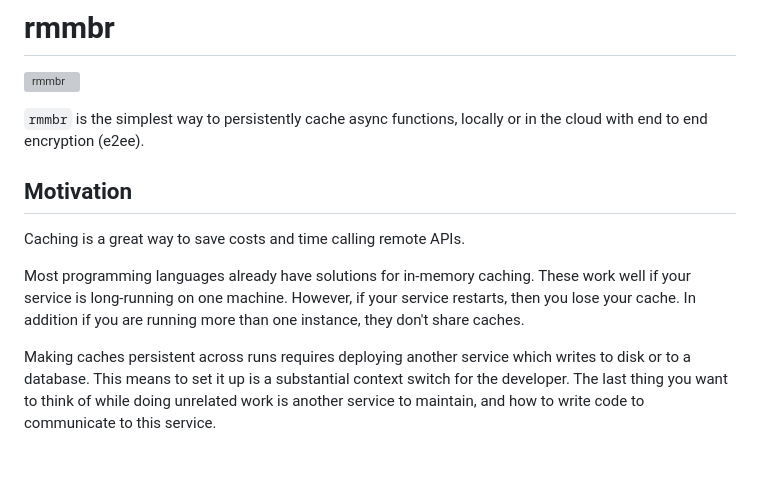
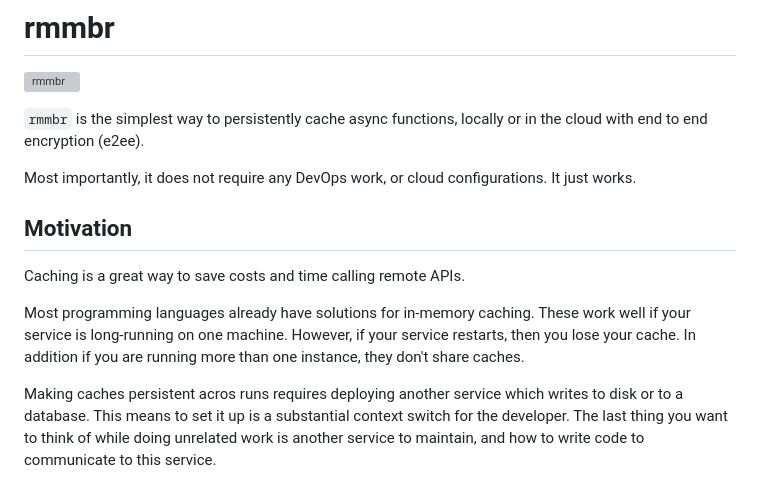
Before and after one commit to uriva/rmmbr, a Markdown page: README.md, the part around the change. GitHub-like rendering; blank space fills up the shorter version; grey boxes are pictures that could not be loaded.

```diff
--- a/README.md
+++ b/README.md
@@ -4,6 +4,8 @@
 
 `rmmbr` is the simplest way to persistently cache async functions, locally or in
 the cloud with end to end encryption (e2ee).
+
+Most importantly, it does not require any DevOps work, or cloud configurations. It just works.
 
 ## Motivation
 
@@ -14,7 +16,7 @@ work well if your service is long-running on one machine. However, if your
 service restarts, then you lose your cache. In addition if you are running more
 than one instance, they don't share caches.
 
-Making caches persistent across runs requires deploying another service which
+Making caches persistent acros runs requires deploying another service which
 writes to disk or to a database. This means to set it up is a substantial
 context switch for the developer. The last thing you want to think of while
 doing unrelated work is another service to maintain, and how to write code to
```
